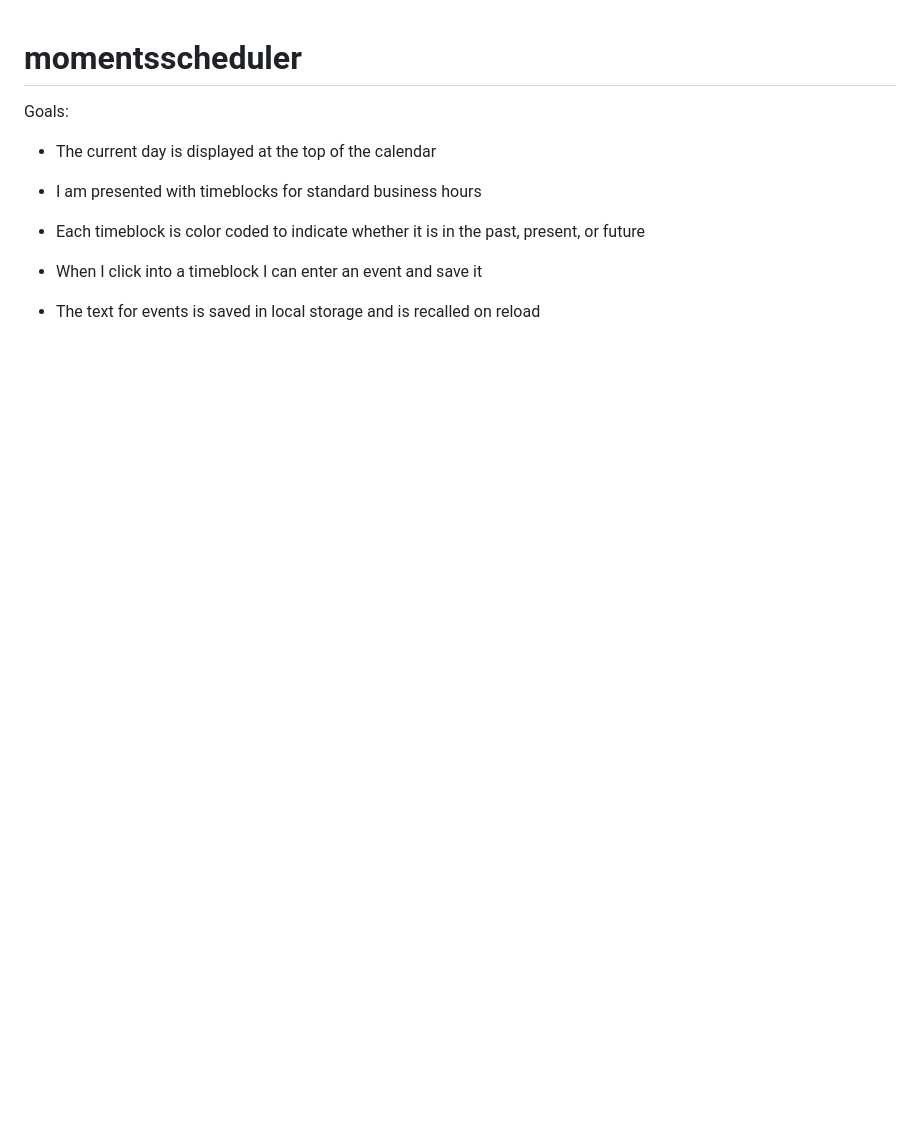
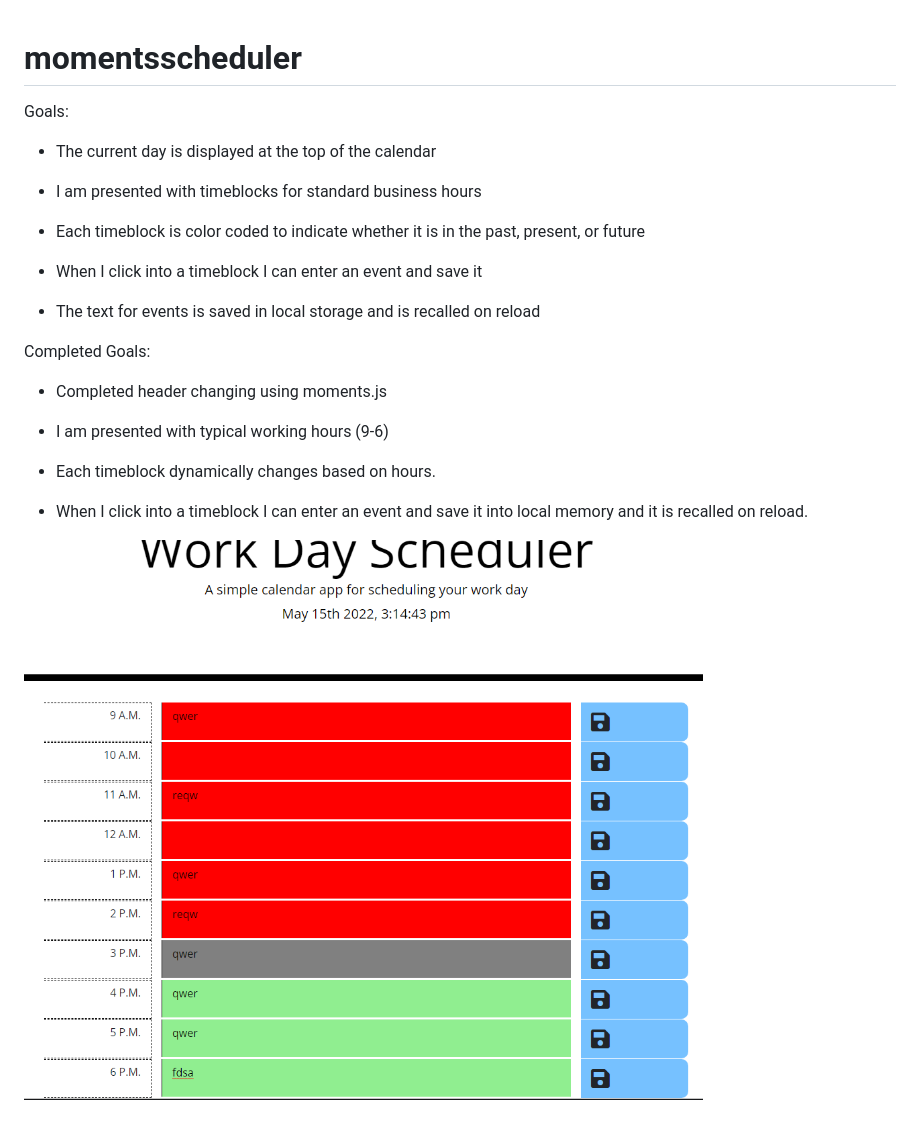
Before and after one commit to simplysimplify/momentsscheduler, a Markdown page: README.md, the part around the change. Drawn GitHub-style; pictures changed too: Assets/app screenshot.PNG (added); blank space fills up the shorter version.

Commit message:
final commit, added all required functionality, appears bug free, added comments on readme and added screenshot.

```diff
--- a/README.md
+++ b/README.md
@@ -11,3 +11,15 @@ Goals:
 * When I click into a timeblock I can enter an event and save it
 
 * The text for events is saved in local storage and is recalled on reload
+
+Completed Goals:
+
+- Completed header changing using moments.js
+
+* I am presented with typical working hours (9-6)
+
+* Each timeblock dynamically changes based on hours.
+
+* When I click into a timeblock I can enter an event and save it into local memory and it is recalled on reload.
+
+![App Screenshot](./Assets/app%20screenshot.PNG)
```
Also changed, not shown: 3 other files.
